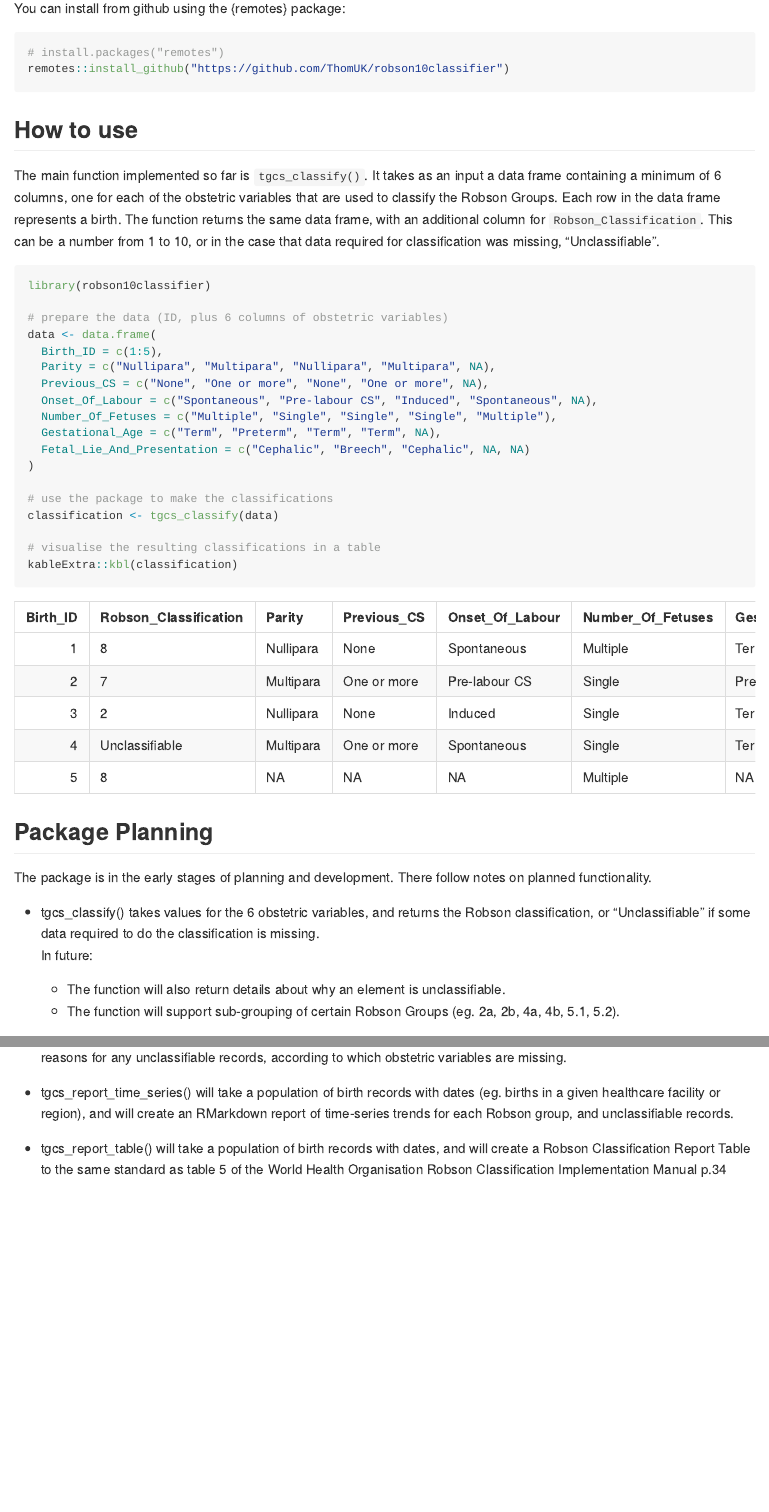
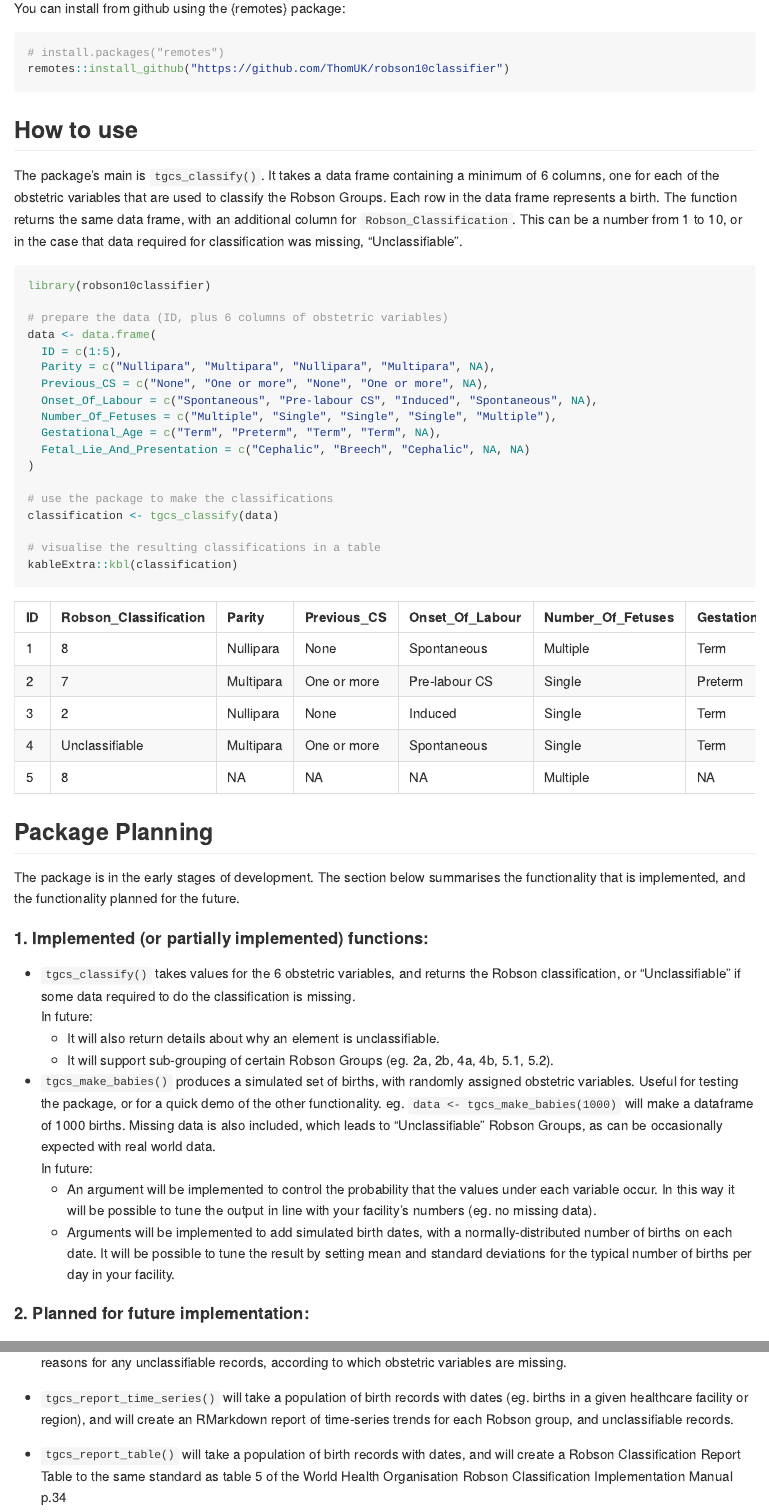
Before and after one commit to ThomUK/robson10classifier, an R Markdown document (README.Rmd): the page in a window 1100 px wide, from 480 px down, and a second part further down, joined at a grey line. The pictures show the output file README.md that the author committed with the source, drawn offline in the style of GitHub.

Commit message:
README updates

````diff
--- a/README.Rmd
+++ b/README.Rmd
@@ -41,14 +41,14 @@ remotes::install_github("https://github.com/ThomUK/robson10classifier")
 
 ## How to use
 
-The main function implemented so far is `tgcs_classify()`.  It takes as an input a data frame containing a minimum of 6 columns, one for each of the obstetric variables that are used to classify the Robson Groups.  Each row in the data frame represents a birth.  The function returns the same data frame, with an additional column for `Robson_Classification`.  This can be a number from 1 to 10, or in the case that data required for classification was missing, "Unclassifiable".
+The package's main is `tgcs_classify()`.  It takes a data frame containing a minimum of 6 columns, one for each of the obstetric variables that are used to classify the Robson Groups.  Each row in the data frame represents a birth.  The function returns the same data frame, with an additional column for `Robson_Classification`.  This can be a number from 1 to 10, or in the case that data required for classification was missing, "Unclassifiable".
 
 ```{r, message = FALSE, warning = FALSE, echo=TRUE}
 library(robson10classifier)
 
 # prepare the data (ID, plus 6 columns of obstetric variables)
 data <- data.frame(
-  Birth_ID = c(1:5),
+  ID = c(1:5),
   Parity = c("Nullipara", "Multipara", "Nullipara", "Multipara", NA),
   Previous_CS = c("None", "One or more", "None", "One or more", NA),
   Onset_Of_Labour = c("Spontaneous", "Pre-labour CS", "Induced", "Spontaneous", NA),
@@ -67,15 +67,24 @@ kableExtra::kbl(classification)
 
 ## Package Planning
 
-The package is in the early stages of planning and development.  There follow notes on planned functionality.
+The package is in the early stages of development.  The section below summarises the functionality that is implemented, and the functionality planned for the future.
 
-* tgcs_classify() takes values for the 6 obstetric variables, and returns the Robson classification, or "Unclassifiable" if some data required to do the classification is missing.
+#### 1. Implemented (or partially implemented) functions:
+
+* `tgcs_classify()` takes values for the 6 obstetric variables, and returns the Robson classification, or "Unclassifiable" if some data required to do the classification is missing.
 In future:
-   * The function will also return details about why an element is unclassifiable.
-   * The function will support sub-grouping of certain Robson Groups (eg. 2a, 2b, 4a, 4b, 5.1, 5.2).
+   * It will also return details about why an element is unclassifiable.
+   * It will support sub-grouping of certain Robson Groups (eg. 2a, 2b, 4a, 4b, 5.1, 5.2).
 
-* tgcs_report_unclassifiable() will take a population of birth records with obstetric variables, and will summarise the reasons for any unclassifiable records, according to which obstetric variables are missing.
+* `tgcs_make_babies()` produces a simulated set of births, with randomly assigned obstetric variables.  Useful for testing the package, or for a quick demo of the other functionality.  eg. `data <- tgcs_make_babies(1000)` will make a dataframe of 1000 births.  Missing data is also included, which leads to "Unclassifiable" Robson Groups, as can be occasionally expected with real world data.
+In future:
+  * An argument will be implemented to control the probability that the values under each variable occur.  In this way it will be possible to tune the output in line with your facility's numbers (eg. no missing data).
+  * Arguments will be implemented to add simulated birth dates, with a normally-distributed number of births on each date.  It will be possible to tune the result by setting mean and standard deviations for the typical number of births per day in your facility.
 
-* tgcs_report_time_series() will take a population of birth records with dates (eg. births in a given healthcare facility or region), and will create an RMarkdown report of time-series trends for each Robson group, and unclassifiable records.
+#### 2. Planned for future implementation:
 
-* tgcs_report_table() will take a population of birth records with dates, and will create a Robson Classification Report Table to the same standard as table 5 of the World Health Organisation Robson Classification Implementation Manual p.34
+* `tgcs_report_unclassifiable()` will take a population of birth records with obstetric variables, and will summarise the reasons for any unclassifiable records, according to which obstetric variables are missing.
+
+* `tgcs_report_time_series()` will take a population of birth records with dates (eg. births in a given healthcare facility or region), and will create an RMarkdown report of time-series trends for each Robson group, and unclassifiable records.
+
+* `tgcs_report_table()` will take a population of birth records with dates, and will create a Robson Classification Report Table to the same standard as table 5 of the World Health Organisation Robson Classification Implementation Manual p.34
````
Also changed, not shown: README.md.
